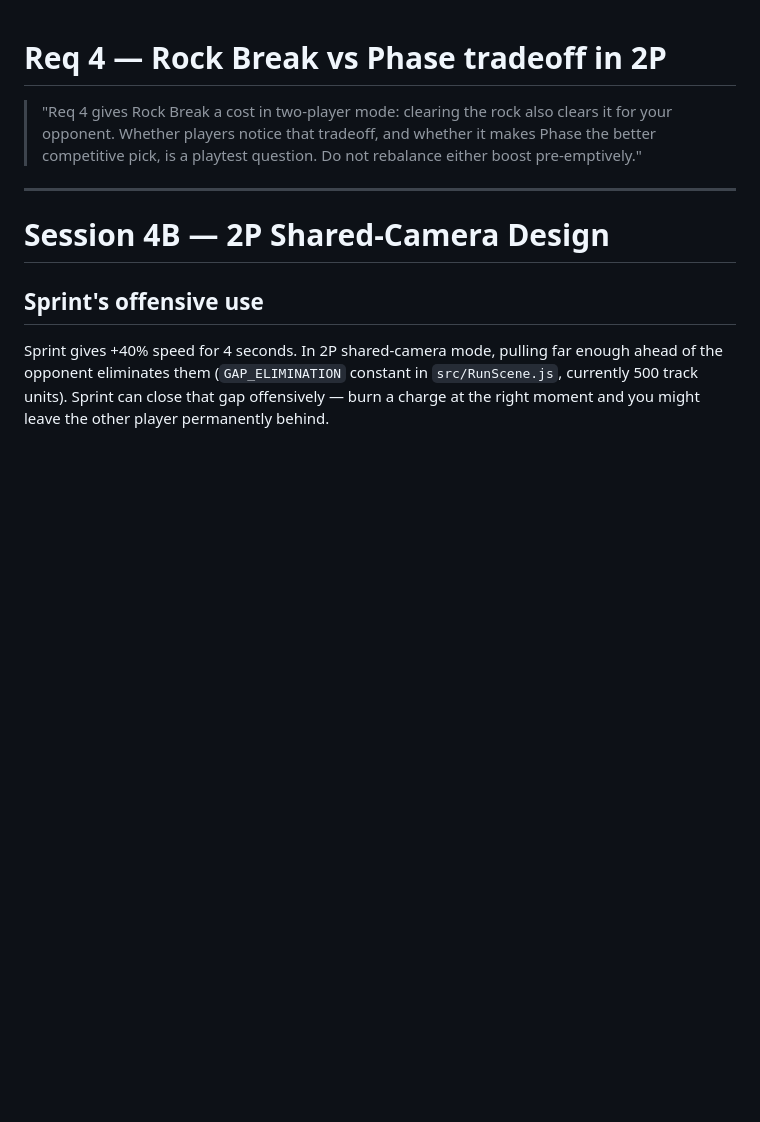
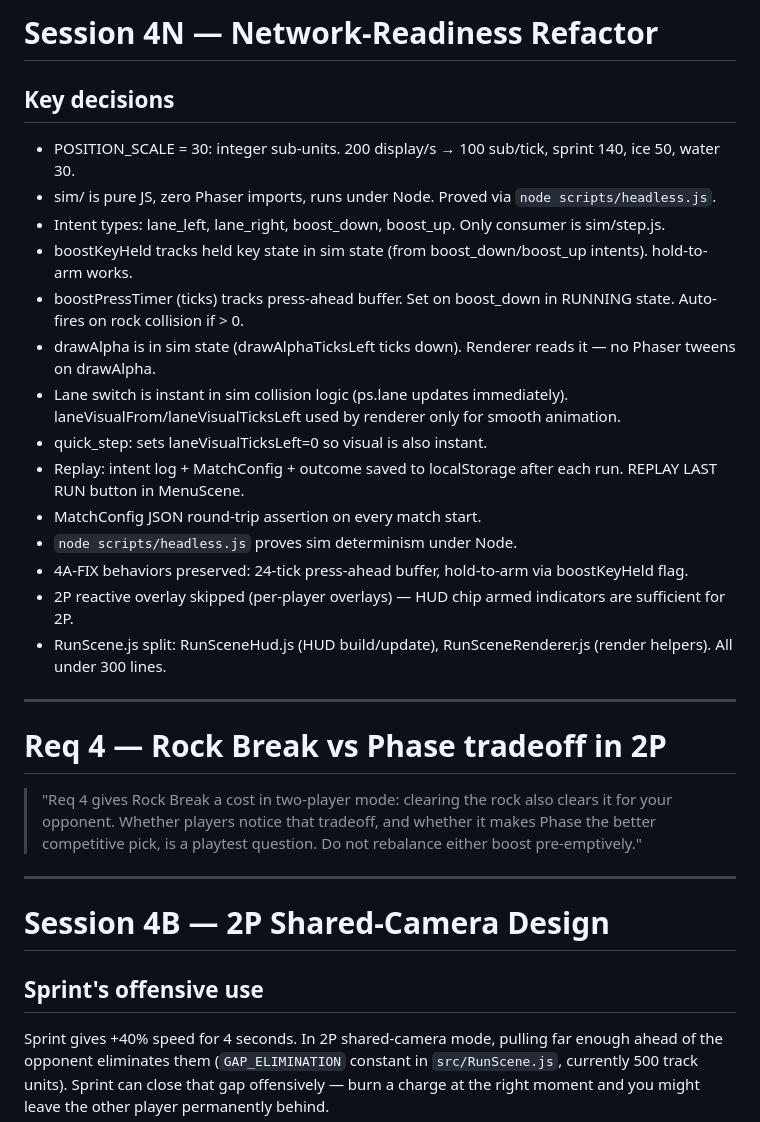
Before and after one commit to gianandreagalletti/lane-runner, a Markdown page: NOTES.md, the part around the change. Drawn GitHub-style; blank space fills up the shorter version.

```diff
--- a/NOTES.md
+++ b/NOTES.md
@@ -1,3 +1,24 @@
+# Session 4N — Network-Readiness Refactor
+
+## Key decisions
+
+- POSITION_SCALE = 30: integer sub-units. 200 display/s → 100 sub/tick, sprint 140, ice 50, water 30.
+- sim/ is pure JS, zero Phaser imports, runs under Node. Proved via `node scripts/headless.js`.
+- Intent types: lane_left, lane_right, boost_down, boost_up. Only consumer is sim/step.js.
+- boostKeyHeld tracks held key state in sim state (from boost_down/boost_up intents). hold-to-arm works.
+- boostPressTimer (ticks) tracks press-ahead buffer. Set on boost_down in RUNNING state. Auto-fires on rock collision if > 0.
+- drawAlpha is in sim state (drawAlphaTicksLeft ticks down). Renderer reads it — no Phaser tweens on drawAlpha.
+- Lane switch is instant in sim collision logic (ps.lane updates immediately). laneVisualFrom/laneVisualTicksLeft used by renderer only for smooth animation.
+- quick_step: sets laneVisualTicksLeft=0 so visual is also instant.
+- Replay: intent log + MatchConfig + outcome saved to localStorage after each run. REPLAY LAST RUN button in MenuScene.
+- MatchConfig JSON round-trip assertion on every match start.
+- `node scripts/headless.js` proves sim determinism under Node.
+- 4A-FIX behaviors preserved: 24-tick press-ahead buffer, hold-to-arm via boostKeyHeld flag.
+- 2P reactive overlay skipped (per-player overlays) — HUD chip armed indicators are sufficient for 2P.
+- RunScene.js split: RunSceneHud.js (HUD build/update), RunSceneRenderer.js (render helpers). All under 300 lines.
+
+---
+
 # Req 4 — Rock Break vs Phase tradeoff in 2P
 
 > "Req 4 gives Rock Break a cost in two-player mode: clearing the rock also clears it for your opponent. Whether players notice that tradeoff, and whether it makes Phase the better competitive pick, is a playtest question. Do not rebalance either boost pre-emptively."
```
